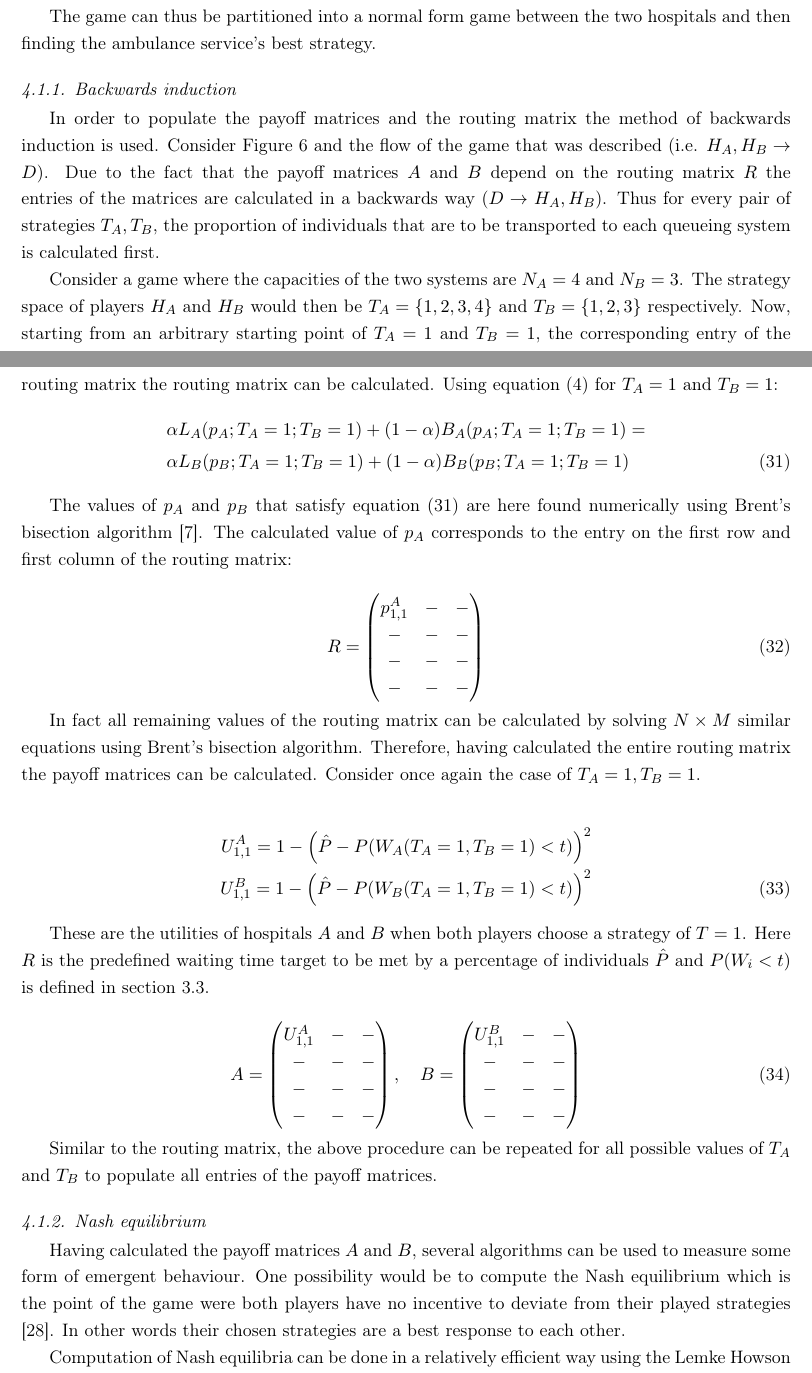
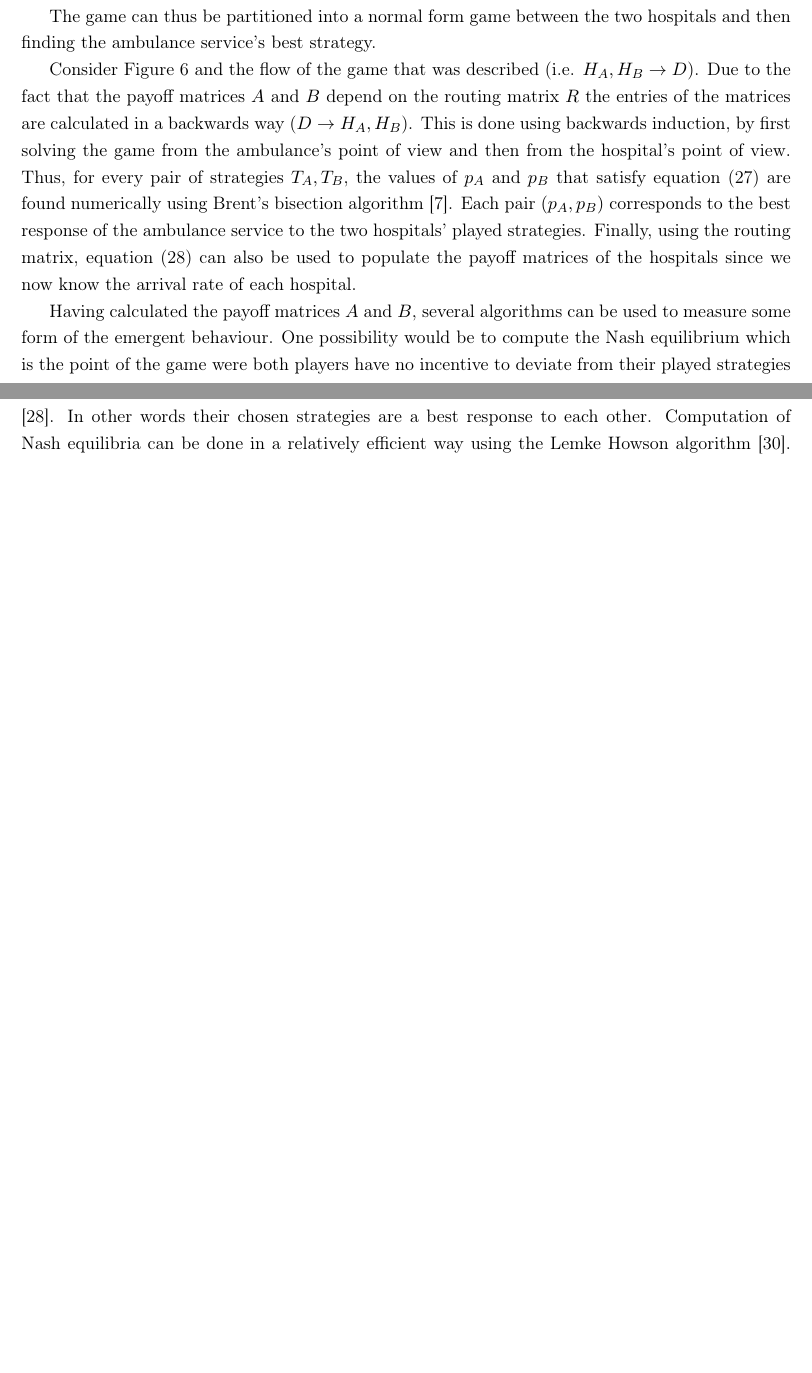
Before and after one commit to MichalisPanayides/ED-EMS-game-paper, a LaTeX paper (main.tex, which reads sections/model_overview/methodology/main.tex): two parts of pages 20 and 21 of 56 before the commit and two parts of pages 19 and 20 of 54 after it, joined at a grey line, cut so that both start at the same text, the shorter picture padded with empty space. Compiled offline with pdfLaTeX.

Commit message:
Restructure game theoretic model section

```diff
--- a/sections/model_overview/methodology/main.tex
+++ b/sections/model_overview/methodology/main.tex
@@ -65,101 +65,28 @@ Thus, the routing matrix \(R\) can be simplified to:
 The game can thus be partitioned into a normal form game between the
 two hospitals and then finding the ambulance service's best strategy.
 
-\subsubsection{Backwards induction}
-
-In order to populate the payoff matrices and the routing matrix the method
-of backwards induction is used.
 Consider Figure \ref{fig:imperfect_info_game} and the flow of the game that was
 described (i.e. \(H_A, H_B \rightarrow D\)).
 Due to the fact that the payoff matrices \(A\) and \(B\) depend on the routing
 matrix \(R\) the entries of the matrices are calculated in a backwards way
 (\(D \rightarrow H_A, H_B\)).
-Thus for every pair of strategies \(T_A, T_B\), the proportion of individuals
-that are to be transported to each queueing system is calculated first.
-
-Consider a game where the capacities of the two systems are \(N_A = 4\) and
-\(N_B = 3\).
-The strategy space of players \(H_A\) and \(H_B\) would then be
-\(T_A = \{1, 2, 3, 4\}\) and \(T_B = \{1, 2, 3\}\) respectively.
-Now, starting from an arbitrary starting point of \(T_A=1\) and \(T_B=1\), the
-corresponding entry of the routing matrix the routing matrix can be calculated.
-Using equation (\ref{eq:obj_distributor}) for \(T_A=1\) and \(T_B=1\):
-\begin{align}
-    & \alpha L_A(p_A;T_A=1;T_B=1) + (1 - \alpha) B_A(p_A;T_A=1;T_B=1) =
-    \nonumber \\
-    & \alpha L_B(p_B;T_A=1;T_B=1) + (1 - \alpha) B_B(p_B;T_A=1;T_B=1)
-    \label{eq:obj_distributor_1_1}
-\end{align}
-
-The values of \(p_A\) and \(p_B\) that satisfy equation
-(\ref{eq:obj_distributor_1_1}) are here found numerically using Brent's
-bisection algorithm~\cite{brent1973algorithms}.
-The calculated value of \(p_A\) corresponds to the entry on the first row and
-first column of the routing matrix:
-
-\begin{equation}\label{eq:routing_matrix_1_1}
-    R =
-    \begin{pmatrix}
-        p_{1,1}^A & - & - \\
-        - & - & - \\
-        - & - & - \\
-        - & - & - \\
-    \end{pmatrix}
-\end{equation}
-
-In fact all remaining values of the routing matrix can be calculated by
-solving \(N \times M\) similar equations using Brent's bisection algorithm.
-Therefore, having calculated the entire routing matrix the payoff matrices can
-be calculated.
-Consider once again the case of \(T_A=1, T_B=1\).
-
-
-\begin{align}
-    U_{1, 1}^A = 1 -\left(
-        \hat{P} - P(W_A(T_A=1, T_B=1) < t)
-    \right)^2 \nonumber
-    \\
-    U_{1, 1}^B = 1 -\left(
-        \hat{P} - P(W_B(T_A=1, T_B=1) < t)
-    \right)^2 \label{eq:payoff_entry_1_1}
-\end{align}
-
-These are the utilities of hospitals \(A\) and \(B\) when both players choose a
-strategy of \(T = 1\).
-Here \(R\) is the predefined waiting time target to be met by a percentage of
-individuals \( \hat{P} \) and \(P(W_i < t)\) is defined in section
-\ref{sec:proportion_within_target}.
-
-\begin{equation}\label{eq:payoff_matrices_1_1}
-    A =
-    \begin{pmatrix}
-        U_{1, 1}^A & - & - \\
-        - & - & - \\
-        - & - & - \\
-        - & - & - \\
-    \end{pmatrix}, \quad
-    B =
-    \begin{pmatrix}
-        U_{1, 1}^B & - & - \\
-        - & - & - \\
-        - & - & - \\
-        - & - & - \\
-    \end{pmatrix}
-\end{equation}
-
-Similar to the routing matrix, the above procedure can be repeated for all
-possible values of \(T_A\) and \(T_B\) to populate all entries of the payoff
-matrices.
-
-\subsubsection{Nash equilibrium}\label{sec:methodology_nash_equilibrium}
+This is done using backwards induction, by first solving the game from the
+ambulance's point of view and then from the hospital's point of view.
+Thus, for every pair of strategies \(T_A, T_B\), the values of \(p_A\) and
+\(p_B\) that satisfy equation (\ref{eq:obj_distributor}) are found
+numerically using Brent's bisection algorithm~\cite{brent1973algorithms}.
+Each pair \((p_A, p_B)\) corresponds to the best response of the ambulance
+service to the two hospitals' played strategies.
+Finally, using the routing matrix, equation (\ref{eq:payoff_entry}) can also be
+used to populate the payoff matrices of the hospitals since we now know the
+arrival rate of each hospital.
 
 Having calculated the payoff matrices \(A\) and \(B\), several algorithms can
-be used to measure some form of emergent behaviour.
+be used to measure some form of the emergent behaviour.
 One possibility would be to compute the Nash equilibrium
 which is the point of the game were both players have no
 incentive to deviate from their played strategies \cite{kreps1989nash}.
 In other words their chosen strategies are a best response to each other.
-
 Computation of Nash equilibria can be done in a relatively efficient way using
 the Lemke Howson algorithm~\cite{LemkeHowson}.
 Lemke-Howson uses best response polytopes to get one of the Nash equilibrium of
```
Also changed, not shown: sections/model_overview/main.tex (+25 -21 lines), sections/model_overview/numerical_results/main.tex (+5 -4 lines), sections/model_overview/methodology/main.tex (12 more changed lines).
